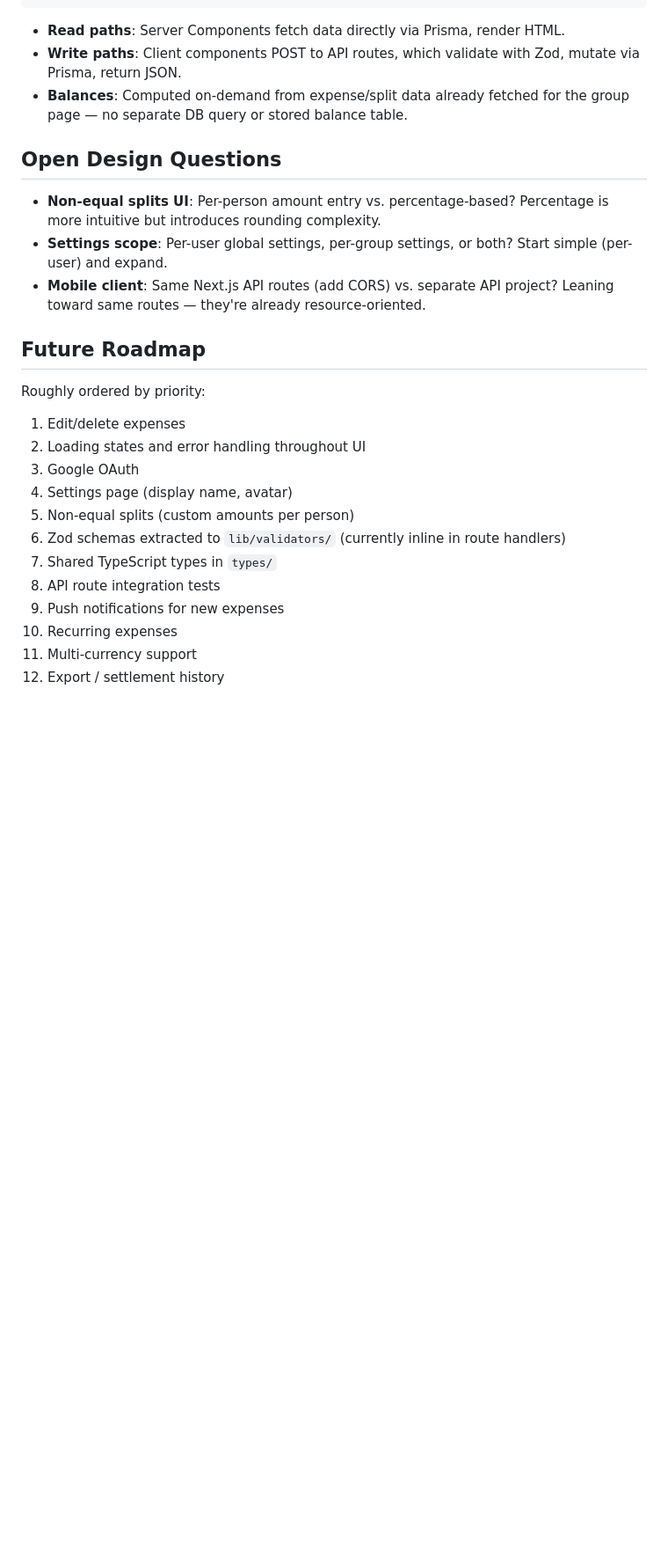
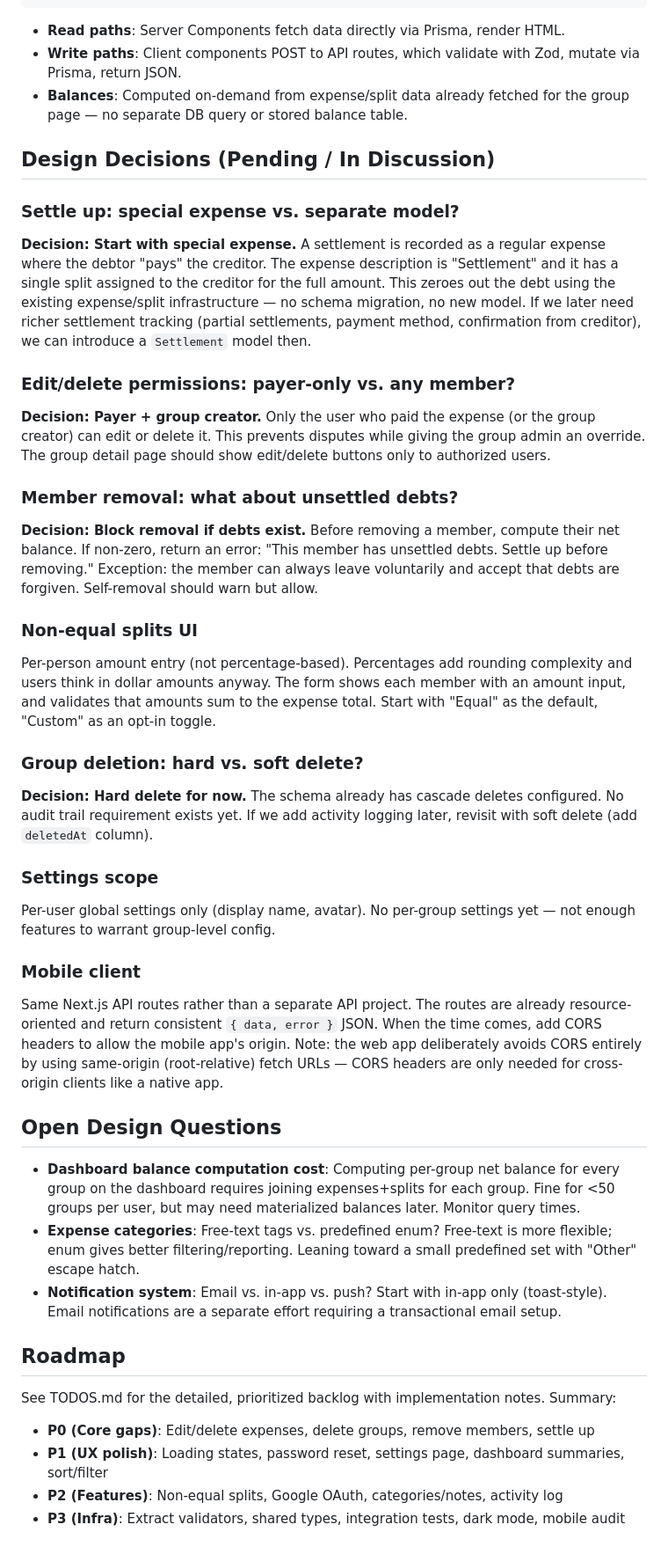
Before and after one commit to gregab/quid, a Markdown page: PLANNING.md, the part around one of its changes. Shown at 88% size. Rendered like a GitHub page; blank space fills up the shorter version.

Commit message:
Document root-relative fetch URL rule to prevent CORS regressions
Co-Authored-By: Claude Sonnet 4.6 <noreply@anthropic.com>

```diff
--- a/PLANNING.md
+++ b/PLANNING.md
@@ -44,24 +60,40 @@ Browser → proxy.ts (auth check) → Page/Route Handler
 - **Write paths**: Client components POST to API routes, which validate with Zod, mutate via Prisma, return JSON.
 - **Balances**: Computed on-demand from expense/split data already fetched for the group page — no separate DB query or stored balance table.
 
+## Design Decisions (Pending / In Discussion)
+
+### Settle up: special expense vs. separate model?
+**Decision: Start with special expense.** A settlement is recorded as a regular expense where the debtor "pays" the creditor. The expense description is "Settlement" and it has a single split assigned to the creditor for the full amount. This zeroes out the debt using the existing expense/split infrastructure — no schema migration, no new model. If we later need richer settlement tracking (partial settlements, payment method, confirmation from creditor), we can introduce a `Settlement` model then.
+
+### Edit/delete permissions: payer-only vs. any member?
+**Decision: Payer + group creator.** Only the user who paid the expense (or the group creator) can edit or delete it. This prevents disputes while giving the group admin an override. The group detail page should show edit/delete buttons only to authorized users.
+
+### Member removal: what about unsettled debts?
+**Decision: Block removal if debts exist.** Before removing a member, compute their net balance. If non-zero, return an error: "This member has unsettled debts. Settle up before removing." Exception: the member can always leave voluntarily and accept that debts are forgiven. Self-removal should warn but allow.
+
+### Non-equal splits UI
+Per-person amount entry (not percentage-based). Percentages add rounding complexity and users think in dollar amounts anyway. The form shows each member with an amount input, and validates that amounts sum to the expense total. Start with "Equal" as the default, "Custom" as an opt-in toggle.
+
+### Group deletion: hard vs. soft delete?
+**Decision: Hard delete for now.** The schema already has cascade deletes configured. No audit trail requirement exists yet. If we add activity logging later, revisit with soft delete (add `deletedAt` column).
+
+### Settings scope
+Per-user global settings only (display name, avatar). No per-group settings yet — not enough features to warrant group-level config.
+
+### Mobile client
+Same Next.js API routes rather than a separate API project. The routes are already resource-oriented and return consistent `{ data, error }` JSON. When the time comes, add CORS headers to allow the mobile app's origin. Note: the web app deliberately avoids CORS entirely by using same-origin (root-relative) fetch URLs — CORS headers are only needed for cross-origin clients like a native app.
+
 ## Open Design Questions
 
-- **Non-equal splits UI**: Per-person amount entry vs. percentage-based? Percentage is more intuitive but introduces rounding complexity.
-- **Settings scope**: Per-user global settings, per-group settings, or both? Start simple (per-user) and expand.
-- **Mobile client**: Same Next.js API routes (add CORS) vs. separate API project? Leaning toward same routes — they're already resource-oriented.
+- **Dashboard balance computation cost**: Computing per-group net balance for every group on the dashboard requires joining expenses+splits for each group. Fine for <50 groups per user, but may need materialized balances later. Monitor query times.
+- **Expense categories**: Free-text tags vs. predefined enum? Free-text is more flexible; enum gives better filtering/reporting. Leaning toward a small predefined set with "Other" escape hatch.
+- **Notification system**: Email vs. in-app vs. push? Start with in-app only (toast-style). Email notifications are a separate effort requiring a transactional email setup.
 
-## Future Roadmap
+## Roadmap
 
-Roughly ordered by priority:
-1. Edit/delete expenses
-2. Loading states and error handling throughout UI
-3. Google OAuth
-4. Settings page (display name, avatar)
-5. Non-equal splits (custom amounts per person)
-6. Zod schemas extracted to `lib/validators/` (currently inline in route handlers)
-7. Shared TypeScript types in `types/`
-8. API route integration tests
-9. Push notifications for new expenses
-10. Recurring expenses
-11. Multi-currency support
-12. Export / settlement history
+See TODOS.md for the detailed, prioritized backlog with implementation notes. Summary:
+
+- **P0 (Core gaps)**: Edit/delete expenses, delete groups, remove members, settle up
+- **P1 (UX polish)**: Loading states, password reset, settings page, dashboard summaries, sort/filter
+- **P2 (Features)**: Non-equal splits, Google OAuth, categories/notes, activity log
+- **P3 (Infra)**: Extract validators, shared types, integration tests, dark mode, mobile audit
```
Also changed, not shown: other parts of PLANNING.md (+17 -1 lines).
